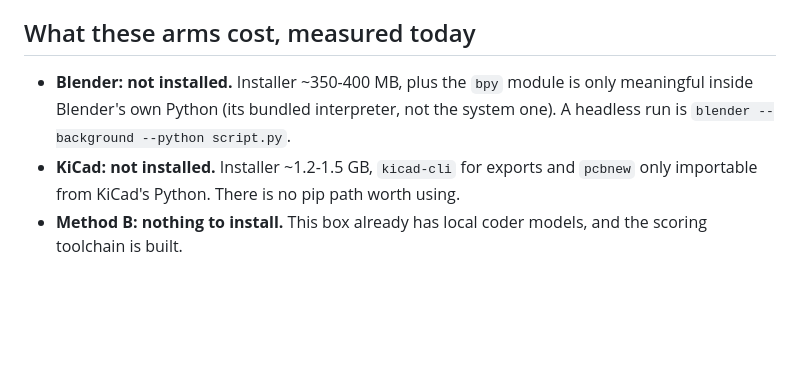
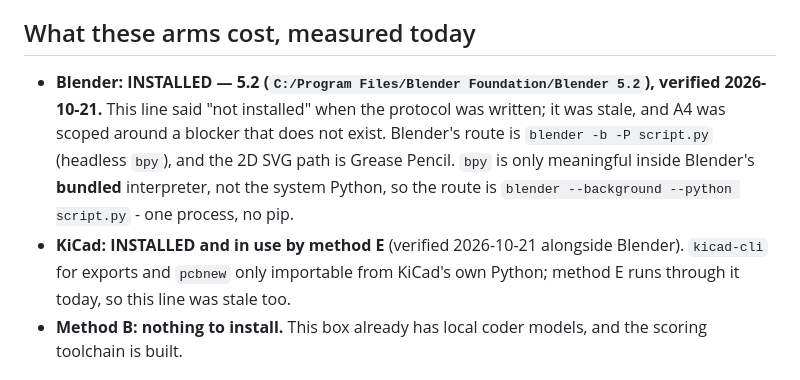
Before and after one commit to kevinelong/diagram-bench, a Markdown page: PROTOCOL-CAD.md, the part around the change. GitHub-like rendering; blank space fills up the shorter version.

Commit message:
PROTOCOL-CAD: Blender 5.2 is installed; the 'not installed' line was stale
Scoped A4 around a blocker that does not exist. Blender 5.2 sits in C:/Program Files/Blender Foundation, the headless
route is 'blender -b -P script.py', and Grease Pencil is the SVG path. KiCad is installed too and is already in use
by method E.

```diff
--- a/PROTOCOL-CAD.md
+++ b/PROTOCOL-CAD.md
@@ -20,10 +20,13 @@ the one property that matters when a label needs fixing at 3 a.m. - editability.
 
 ## What these arms cost, measured today
 
-- **Blender: not installed.** Installer ~350-400 MB, plus the `bpy` module is only meaningful inside Blender's own
-  Python (its bundled interpreter, not the system one). A headless run is `blender --background --python script.py`.
-- **KiCad: not installed.** Installer ~1.2-1.5 GB, `kicad-cli` for exports and `pcbnew` only importable from KiCad's
-  Python. There is no pip path worth using.
+- **Blender: INSTALLED — 5.2 (`C:/Program Files/Blender Foundation/Blender 5.2`), verified 2026-10-21.**
+  This line said "not installed" when the protocol was written; it was stale, and A4 was scoped around a
+  blocker that does not exist. Blender's route is `blender -b -P script.py` (headless `bpy`), and the 2D SVG
+  path is Grease Pencil. `bpy` is only meaningful inside Blender's **bundled** interpreter, not the system Python,
+  so the route is `blender --background --python script.py` - one process, no pip.
+- **KiCad: INSTALLED and in use by method E** (verified 2026-10-21 alongside Blender). `kicad-cli` for exports and
+  `pcbnew` only importable from KiCad's own Python; method E runs through it today, so this line was stale too.
 - **Method B: nothing to install.** This box already has local coder models, and the scoring toolchain is built.
 
 ## Metrics these arms add, and the subset rule
```
